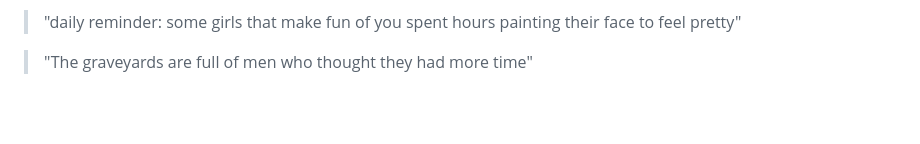
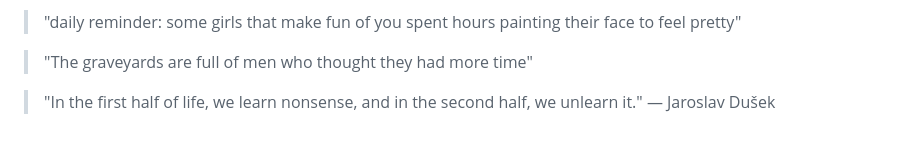
Before and after one commit to pilot2254/pilot2254, a Markdown page: quotes.md, the part around the change. GitHub-like rendering; blank space fills up the shorter version.

```diff
--- a/quotes.md
+++ b/quotes.md
@@ -153,3 +153,5 @@ A comprehensive collection of motivational and thought-provoking quotes to inspi
 > "daily reminder: some girls that make fun of you spent hours painting their face to feel pretty"
 
 > "The graveyards are full of men who thought they had more time"
+
+> "In the first half of life, we learn nonsense, and in the second half, we unlearn it." — Jaroslav Dušek
```
